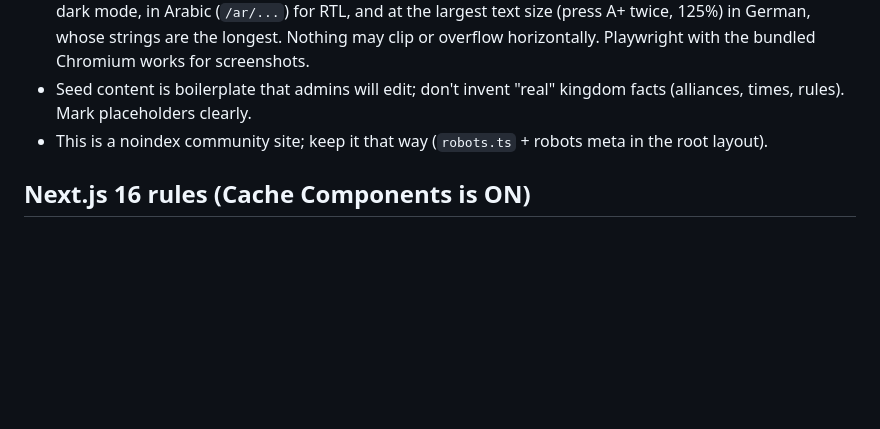
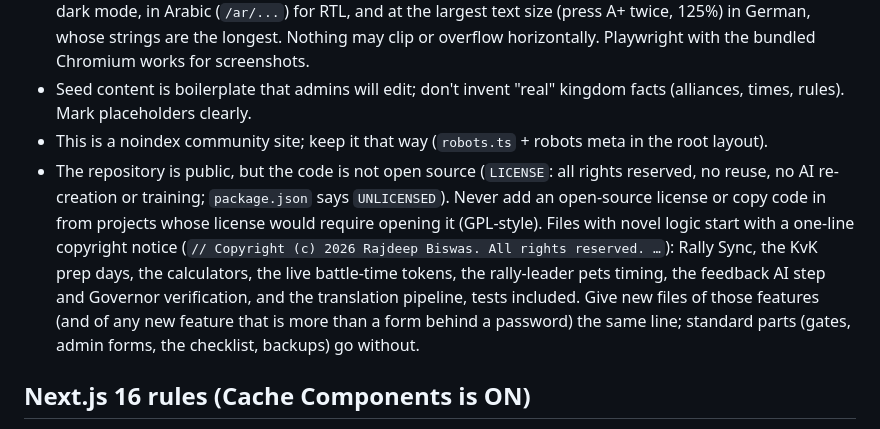
Before and after one commit to rajdeepiitkgp/kingdom-1241, a Markdown page: CLAUDE.md, the part around one of its changes. GitHub-like rendering; blank space fills up the shorter version.

Commit message:
docs: Rally Sync during a rally, the 30 s buffer and the license
Co-Authored-By: Claude Opus 5.5 <noreply@anthropic.com>

```diff
--- a/CLAUDE.md
+++ b/CLAUDE.md
@@ -12,6 +12,7 @@ Community website for Kingshot Kingdom 1241 (rules, events, guides, tools, later
 - For UI changes, check the result in a browser on a phone-width viewport (390px) and desktop, in light and dark mode, in Arabic (`/ar/...`) for RTL, and at the largest text size (press A+ twice, 125%) in German, whose strings are the longest. Nothing may clip or overflow horizontally. Playwright with the bundled Chromium works for screenshots.
 - Seed content is boilerplate that admins will edit; don't invent "real" kingdom facts (alliances, times, rules). Mark placeholders clearly.
 - This is a noindex community site; keep it that way (`robots.ts` + robots meta in the root layout).
+- The repository is public, but the code is not open source (`LICENSE`: all rights reserved, no reuse, no AI re-creation or training; `package.json` says `UNLICENSED`). Never add an open-source license or copy code in from projects whose license would require opening it (GPL-style). Files with novel logic start with a one-line copyright notice (`// Copyright (c) 2026 Rajdeep Biswas. All rights reserved. …`): Rally Sync, the KvK prep days, the calculators, the live battle-time tokens, the rally-leader pets timing, the feedback AI step and Governor verification, and the translation pipeline, tests included. Give new files of those features (and of any new feature that is more than a form behind a password) the same line; standard parts (gates, admin forms, the checklist, backups) go without.
 
 ## Next.js 16 rules (Cache Components is ON)
 
```
Also changed, not shown: other parts of CLAUDE.md (+1 -1 lines), SETUP.md (+5 -3 lines).
